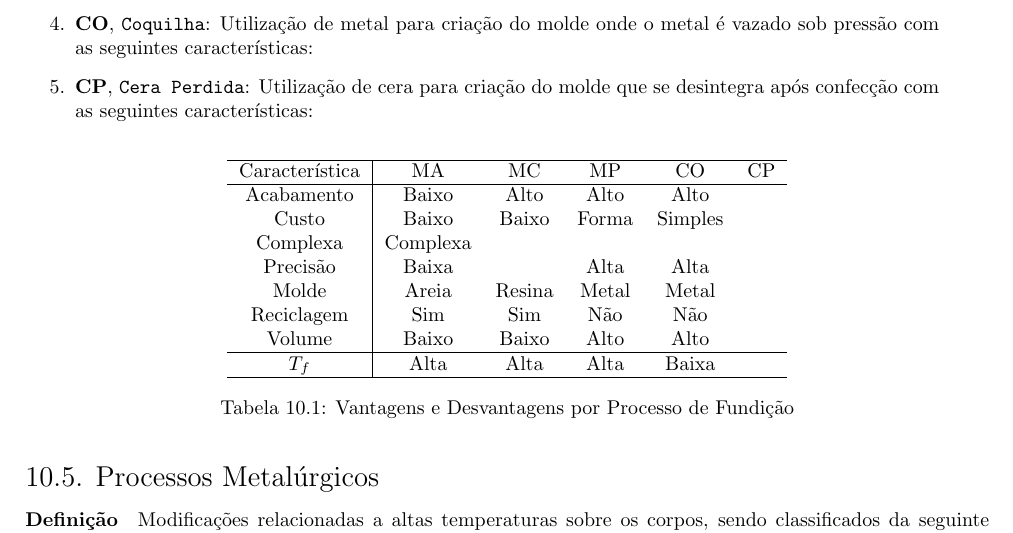
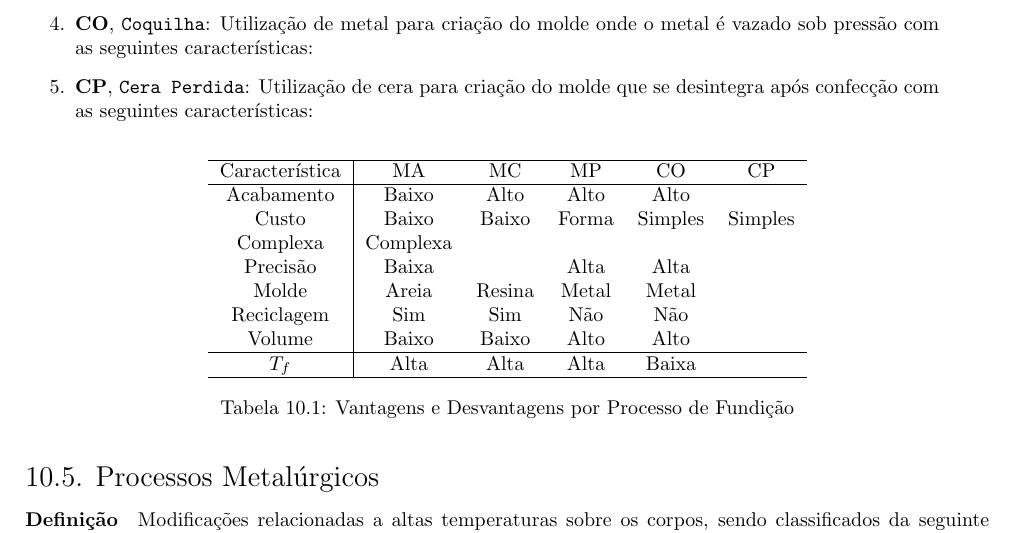
Before and after one commit to tr0fin0/classes_unicamp, a LaTeX document (em335/em335.tex): part of page 25 of 28, cut so that both start at the same text. Compiled offline with pdfLaTeX.

Commit message:
:construction: edit table text

```diff
--- a/em335/em335.tex
+++ b/em335/em335.tex
@@ -1517,15 +1517,15 @@
                 \begin{table}[H]
                     \centering
                     \begin{tabular}[]{c | c c c c c}\hline
-                        Característica & MA      & MC     & MP       & CO       & CP\\\hline
-                        Acabamento     & Baixo   & Alto   & Alto     & Alto     &   \\
-                        Custo          & Baixo   & Baixo  &
-                        Forma          & Simples &        & Complexa & Complexa &   \\
-                        Precisão       & Baixa   &        & Alta     & Alta     &   \\
-                        Molde          & Areia   & Resina & Metal    & Metal    &   \\
-                        Reciclagem     & Sim     & Sim    & Não      & Não      &   \\
-                        Volume         & Baixo   & Baixo  & Alto     & Alto     &   \\\hline
-                        $T_{f}$        & Alta    & Alta   & Alta     & Baixa    &   \\\hline
+                        Característica & MA      & MC      & MP       & CO       & CP\\\hline
+                        Acabamento     & Baixo   & Alto    & Alto     & Alto     &   \\
+                        Custo          & Baixo   & Baixo   &
+                        Forma          & Simples & Simples & Complexa & Complexa &   \\
+                        Precisão       & Baixa   &         & Alta     & Alta     &   \\
+                        Molde          & Areia   & Resina  & Metal    & Metal    &   \\
+                        Reciclagem     & Sim     & Sim     & Não      & Não      &   \\
+                        Volume         & Baixo   & Baixo   & Alto     & Alto     &   \\\hline
+                        $T_{f}$        & Alta    & Alta    & Alta     & Baixa    &   \\\hline
                     \end{tabular}
                     \caption{Vantagens e Desvantagens por Processo de Fundição}
                 \end{table}
```
